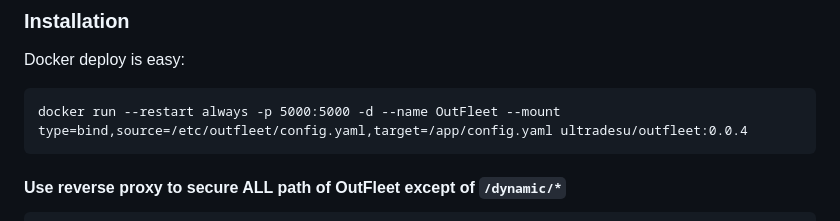
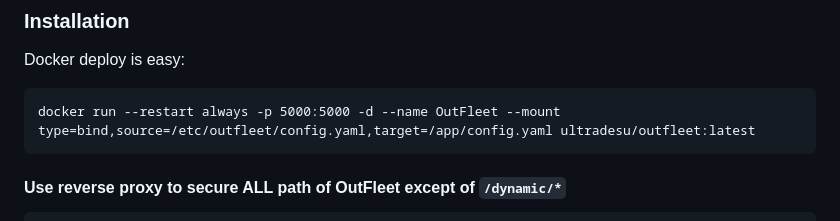
Before and after one commit to house-of-vanity/OutFleet, a Markdown page: README.md, the part around the change. Drawn GitHub-style.

````diff
--- a/README.md
+++ b/README.md
@@ -34,7 +34,7 @@ Python, Flask and offer hassle-free deployment.
 
 Docker deploy is easy:
 ```
-docker run --restart always -p 5000:5000 -d --name OutFleet --mount type=bind,source=/etc/outfleet/config.yaml,target=/app/config.yaml ultradesu/outfleet:0.0.4
+docker run --restart always -p 5000:5000 -d --name OutFleet --mount type=bind,source=/etc/outfleet/config.yaml,target=/app/config.yaml ultradesu/outfleet:latest
 ```
 #### Use reverse proxy to secure ALL path of OutFleet except of `/dynamic/*`
 ```nginx
````
